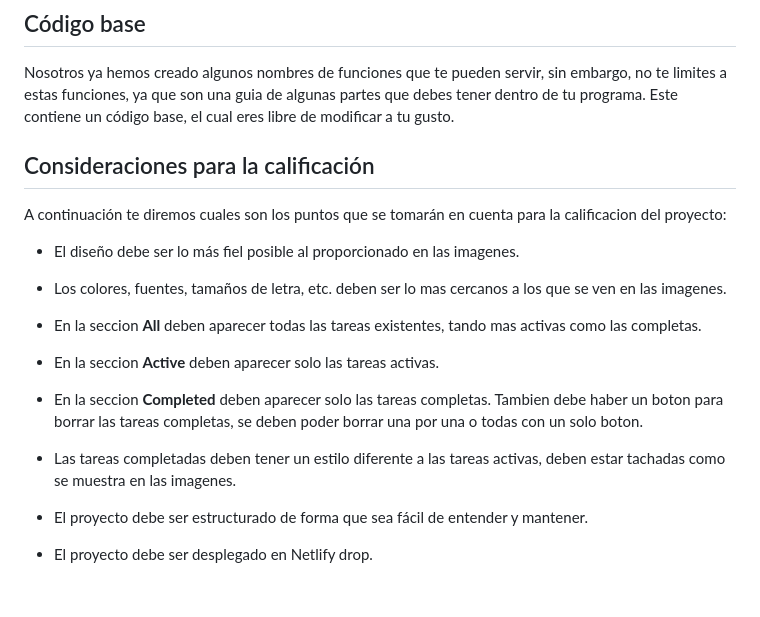
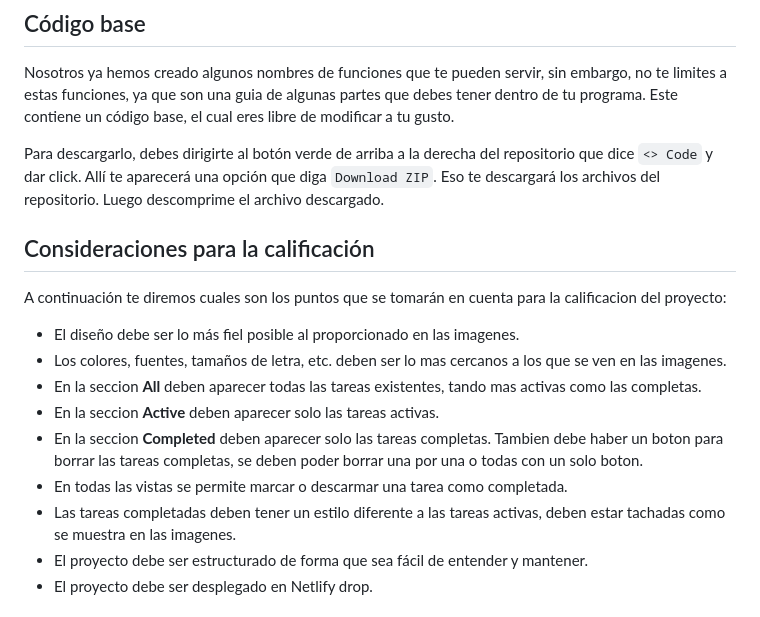
Before and after one commit to rooney2j/Funval-Consumo-de-APIs, a Markdown page: README.md, the part around the change. Drawn GitHub-style; blank space fills up the shorter version.

Commit message:
[ADD] how to download

```diff
--- a/README.md
+++ b/README.md
@@ -58,6 +58,8 @@ Por ejemplo:
 
 Nosotros ya hemos creado algunos nombres de funciones que te pueden servir, sin embargo, no te limites a estas funciones, ya que son una guia de algunas partes que debes tener dentro de tu programa. Este contiene un código base, el cual eres libre de modificar a tu gusto.
 
+Para descargarlo, debes dirigirte al botón verde de arriba a la derecha del repositorio que dice `<> Code` y dar click. Allí te aparecerá una opción que diga `Download ZIP`. Eso te descargará los archivos del repositorio. Luego descomprime el archivo descargado.
+
 ## Consideraciones para la calificación
 
 A continuación te diremos cuales son los puntos que se tomarán en cuenta para la calificacion del proyecto:
@@ -67,8 +69,8 @@ A continuación te diremos cuales son los puntos que se tomarán en cuenta para
 - En la seccion **All** deben aparecer todas las tareas existentes, tando mas activas como las completas.
 - En la seccion **Active** deben aparecer solo las tareas activas.
 - En la seccion **Completed** deben aparecer solo las tareas completas. Tambien debe haber un boton para borrar las tareas completas, se deben poder borrar una por una o todas con un solo boton.
+- En todas las vistas se permite marcar o descarmar una tarea como completada.
 - Las tareas completadas deben tener un estilo diferente a las tareas activas, deben estar tachadas como se muestra en las imagenes.
-
 - El proyecto debe ser estructurado de forma que sea fácil de entender y mantener.
 - El proyecto debe ser desplegado en Netlify drop.
 
```
